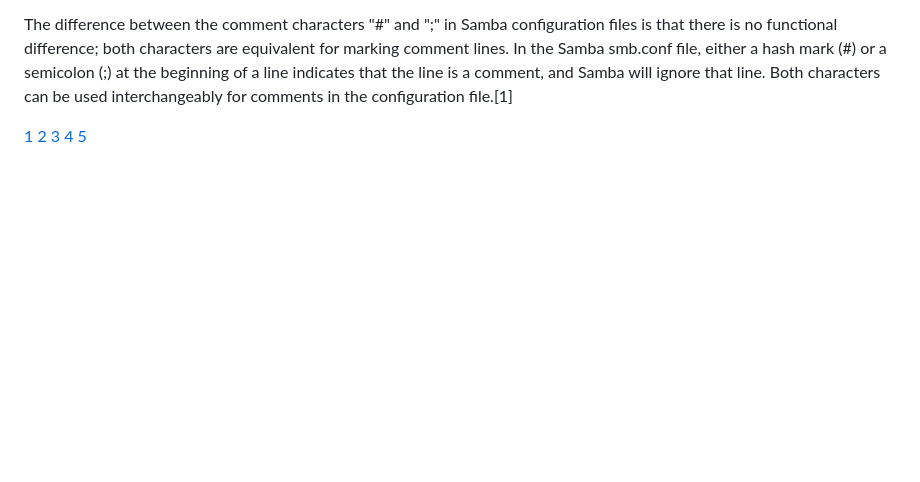
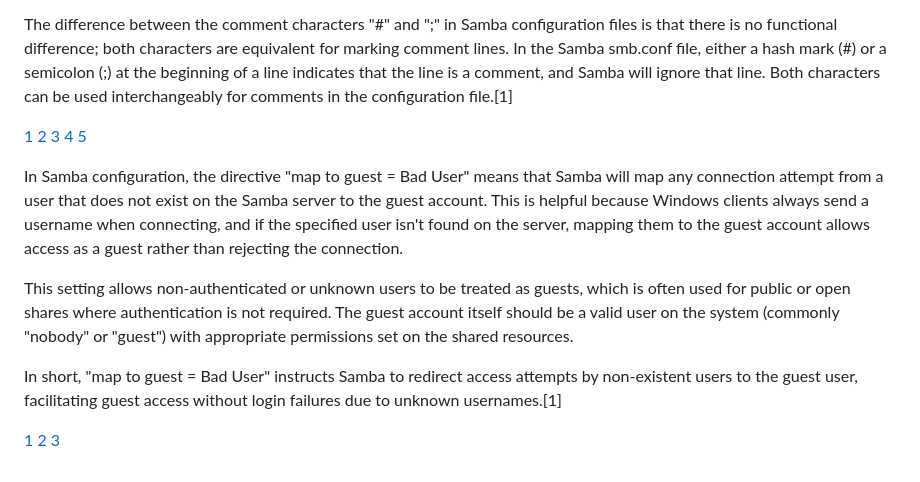
Before and after one commit to Michal-Radomski/Linux-Courses, a Markdown page: 02 Linux Networking/0/21_Samba.md, the part around the change. GitHub-like rendering; blank space fills up the shorter version.

Commit message:
Linux Networking course - commit 11

```diff
--- a/02 Linux Networking/0/21_Samba.md
+++ b/02 Linux Networking/0/21_Samba.md
@@ -228,3 +228,18 @@ characters can be used interchangeably for comments in the configuration file.[1
 [3](https://stackoverflow.com/questions/22738710/using-sed-to-find-and-replace-text-in-smb-conf-file)
 [4](https://www.reddit.com/r/linuxquestions/comments/k77z74/samba_vs_special_character_at_folderfile_names/)
 [5](https://wiki.archlinux.org/title/Samba)
+
+In Samba configuration, the directive "map to guest = Bad User" means that Samba will map any connection attempt from a user
+that does not exist on the Samba server to the guest account. This is helpful because Windows clients always send a username
+when connecting, and if the specified user isn't found on the server, mapping them to the guest account allows access as a
+guest rather than rejecting the connection.
+
+This setting allows non-authenticated or unknown users to be treated as guests, which is often used for public or open shares
+where authentication is not required. The guest account itself should be a valid user on the system (commonly "nobody" or
+"guest") with appropriate permissions set on the shared resources.
+
+In short, "map to guest = Bad User" instructs Samba to redirect access attempts by non-existent users to the guest user,
+facilitating guest access without login failures due to unknown usernames.[1]
+
+[1](https://bbs.archlinux.org/viewtopic.php?id=112791) [2](https://dietpi.com/forum/t/guest-access-to-samba-shares/864)
+[3](https://www.redhat.com/en/blog/samba-windows-linux)
```
Also changed, not shown: 02 Linux Networking/0/22_Nobody.md (added, +16 -0 lines).
